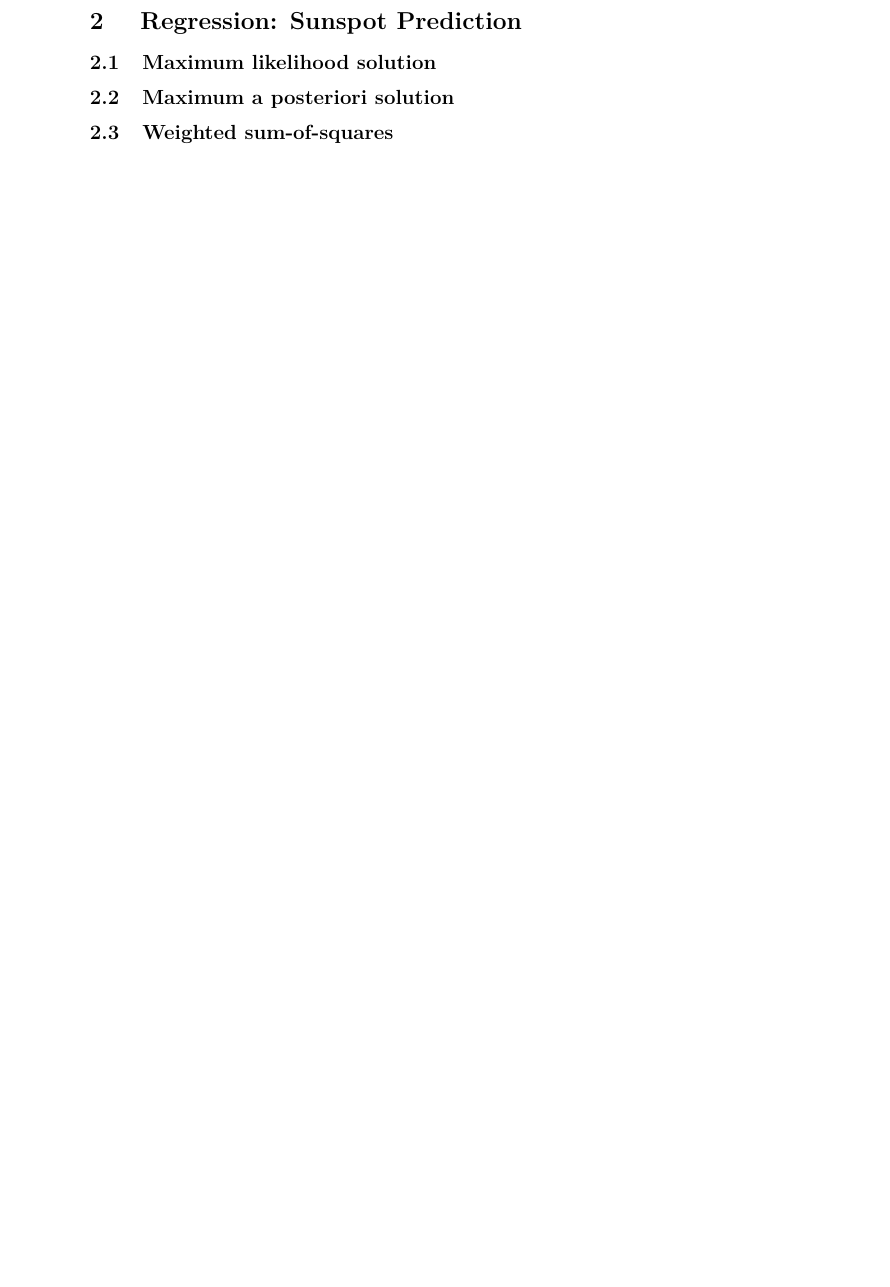
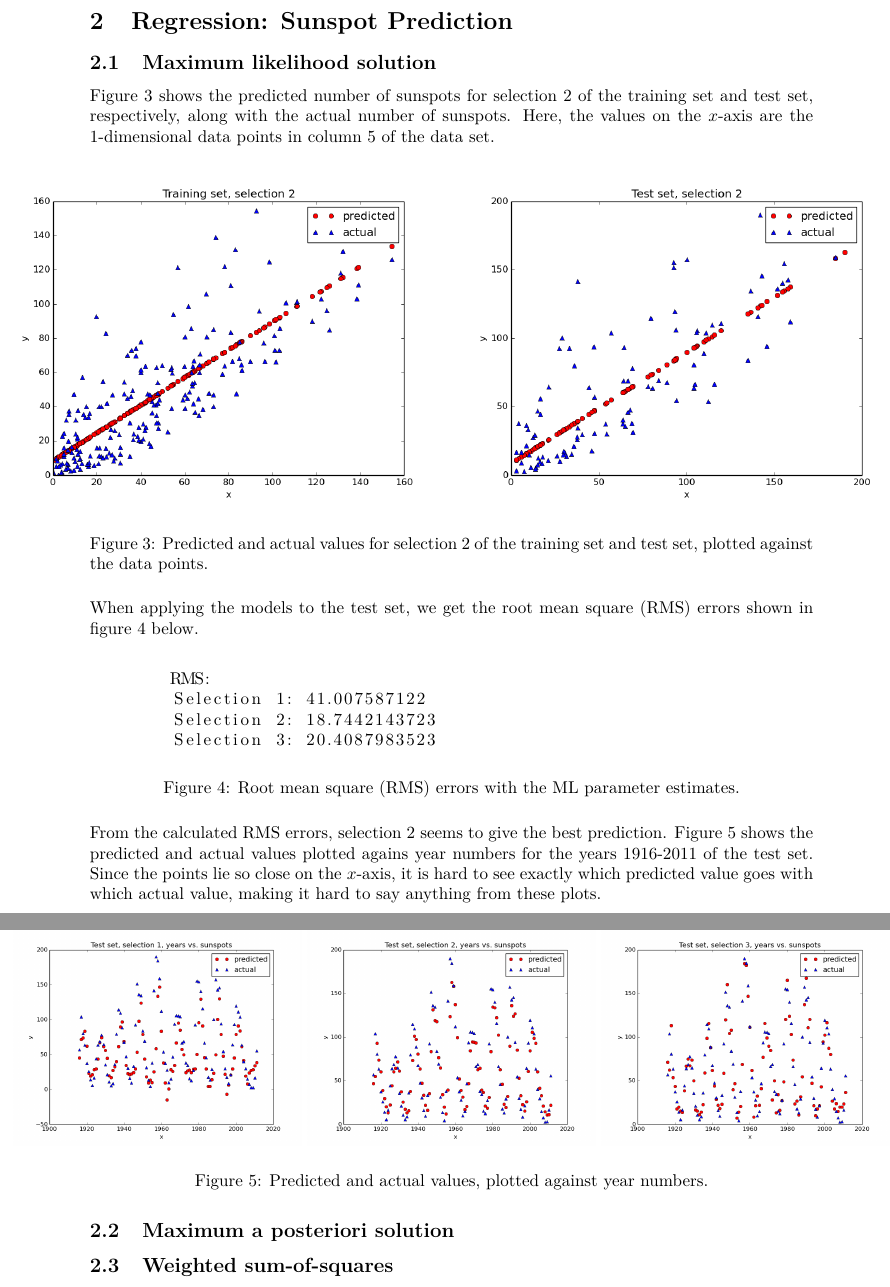
Before and after one commit to cservenka/statml, a LaTeX problem sheet (report/assignment2/statml.assignment2.tex): part of page 3 of 3 before the commit and two parts of pages 3 and 4 of 4 after it, the two joined at a grey line, cut so that both start at the same text, the shorter picture padded with empty space. Compiled offline with pdfLaTeX.

Commit message:
Wrote report section for II.2.1

```diff
--- a/report/assignment2/statml.assignment2.tex
+++ b/report/assignment2/statml.assignment2.tex
@@ -11,6 +11,7 @@
 \usepackage{listings}
 \usepackage{graphicx}
 \usepackage{float}
+\usepackage[strict]{changepage} % Use to change pagedimensions
 
 \setlength{\parindent}{0pt}
 
@@ -72,9 +73,46 @@ E[1 \{ h(X) \neq Y \}] &= P(h(X) \neq Y) \\
 \end{align*}
 where we have used the fact that the pairs of events are disjoint (to get from line 2 to 3) and that the events in both pairs are independent (to get from line 3 to 4). We see that this probabilistic classifier has higher risk than the deterministic one that simply always returns 1.
 
-\section{ Regression: Sunspot Prediction}
+\section{Regression: Sunspot Prediction}
 
 \subsection{Maximum likelihood solution}
+Figure \ref{fig:selection2} shows the predicted number of sunspots for selection 2 of the training set and test set, respectively, along with the actual number of sunspots. Here, the values on the $x$-axis are the 1-dimensional data points in column 5 of the data set.
+
+\begin{figure}[H]
+  \begin{adjustwidth}{-7em}{-7em}
+    \centering
+    \includegraphics[width=.47\linewidth]{figures/training_set_selection2.png}
+    \includegraphics[width=.47\linewidth]{figures/test_set_selection2.png}
+  \end{adjustwidth}
+  \caption{Predicted and actual values for selection 2 of the training set and test set, plotted against the data points.}
+  \label{fig:selection2}
+\end{figure}
+
+When applying the models to the test set, we get the root mean square (RMS) errors shown in figure \ref{fig:rms_ml} below.
+
+\begin{figure}[H]
+	\begin{lstlisting}
+	RMS:
+        Selection 1: 41.007587122
+        Selection 2: 18.7442143723
+        Selection 3: 20.4087983523
+	\end{lstlisting}
+	\caption{Root mean square (RMS) errors with the ML parameter estimates.}
+	\label{fig:rms_ml}
+\end{figure}
+
+From the calculated RMS errors, selection 2 seems to give the best prediction. Figure \ref{fig:years_vs_sunspots} shows the predicted and actual values plotted agains year numbers for the years 1916-2011 of the test set. Since the points lie so close on the $x$-axis, it is hard to see exactly which predicted value goes with which actual value, making it hard to say anything from these plots.
+
+\begin{figure}[H]
+  \begin{adjustwidth}{-7em}{-7em}
+    \centering
+    \includegraphics[width=.3\linewidth]{figures/years_vs_sunspots_selection1.png}
+    \includegraphics[width=.3\linewidth]{figures/years_vs_sunspots_selection2.png}
+    \includegraphics[width=.3\linewidth]{figures/years_vs_sunspots_selection3.png}
+  \end{adjustwidth}
+  \caption{Predicted and actual values, plotted against year numbers.}
+  \label{fig:years_vs_sunspots}
+\end{figure}
 
 \subsection{Maximum a posteriori solution}
 
```
Also changed, not shown: report/assignment2/figures/test_set_selection2.png (added), report/assignment2/figures/training_set_selection2.png (added), report/assignment2/figures/years_vs_sunspots_selection1.png (added), report/assignment2/figures/years_vs_sunspots_selection2.png (added), report/assignment2/figures/years_vs_sunspots_selection3.png (added).
